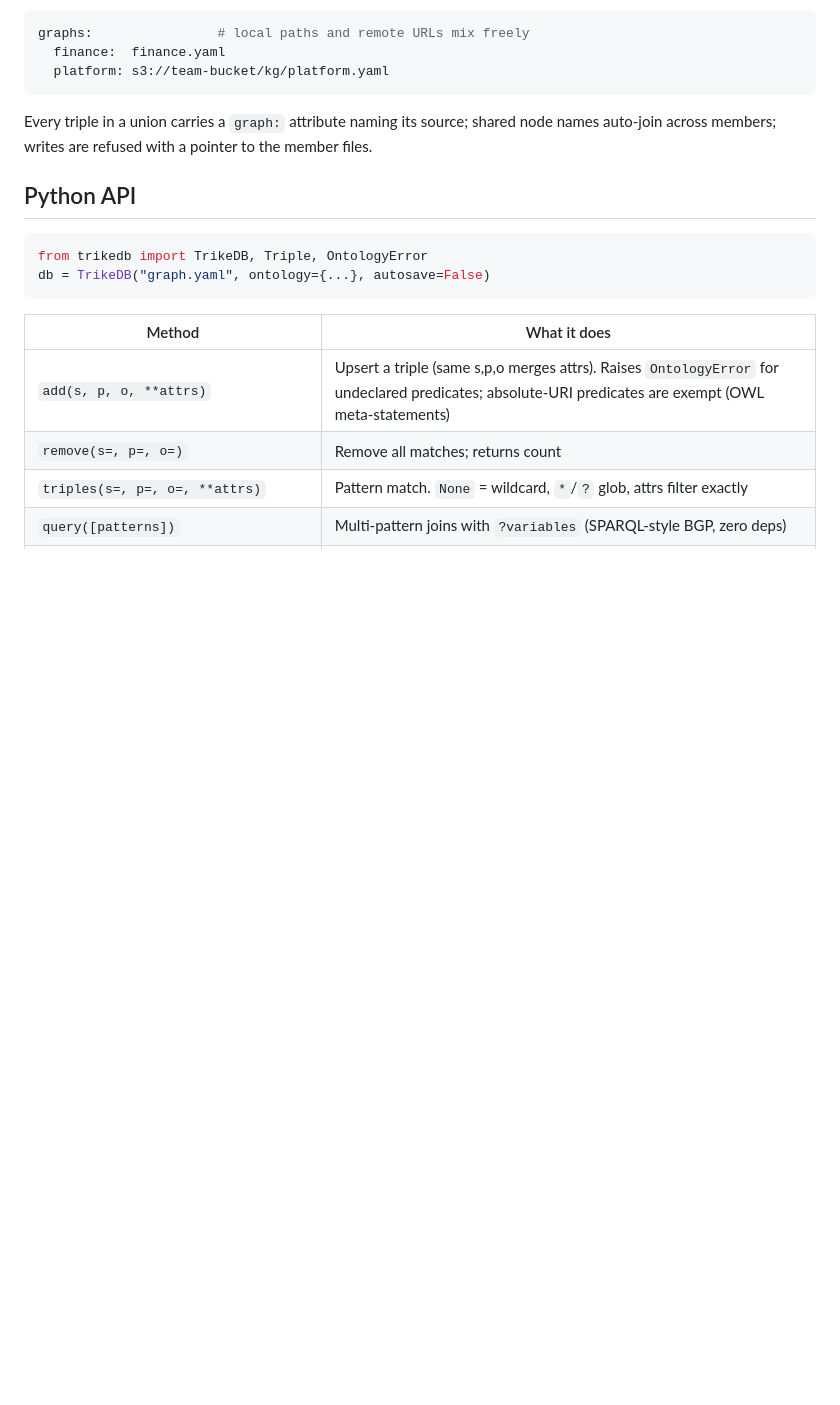
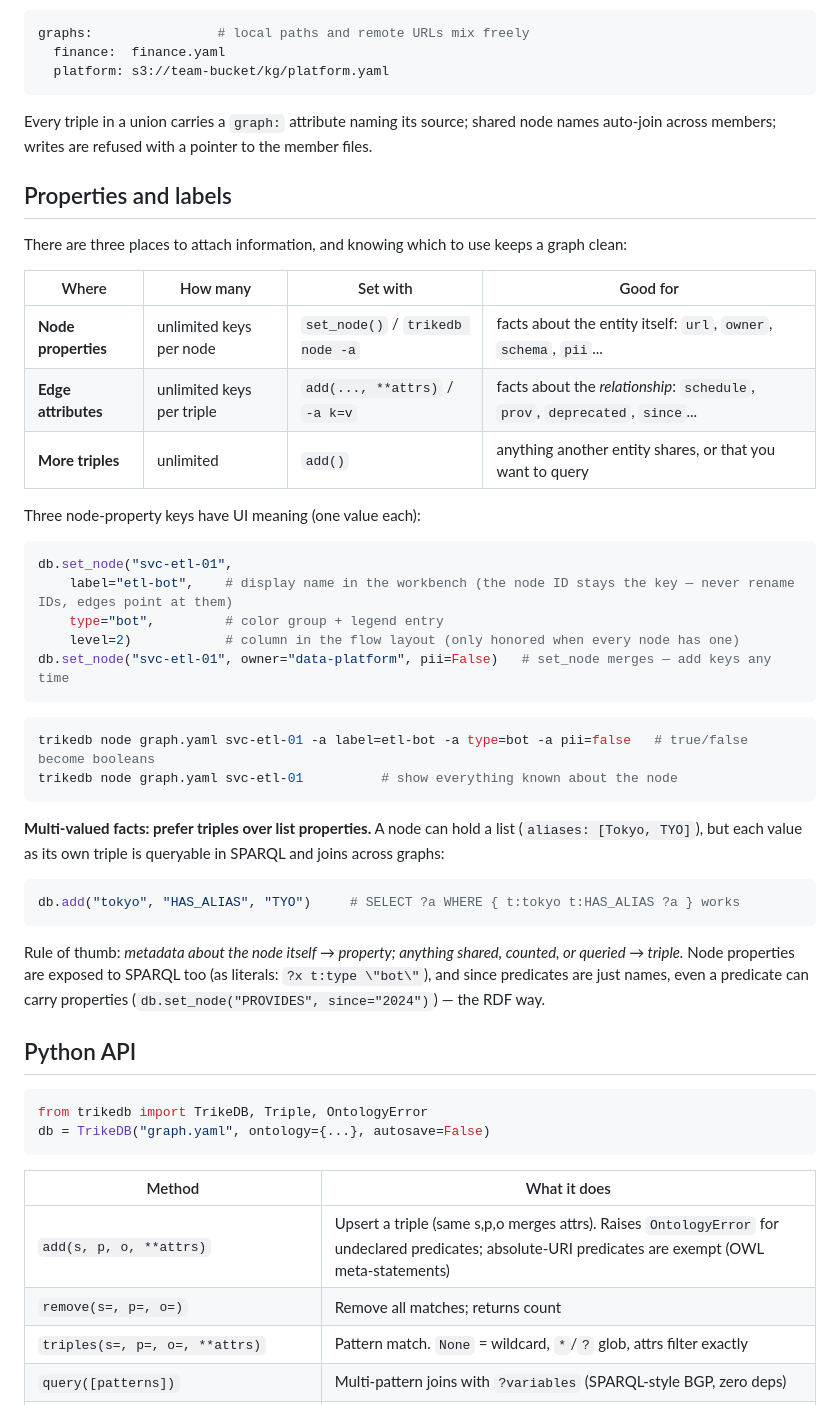
Before and after one commit to RyutoYoda/trikedb, a Markdown page: docs/REFERENCE.md, the part around the change. Drawn GitHub-style; blank space fills up the shorter version.

````diff
--- a/docs/REFERENCE.md
+++ b/docs/REFERENCE.md
@@ -87,6 +87,46 @@ graphs:                # local paths and remote URLs mix freely
 Every triple in a union carries a `graph:` attribute naming its source;
 shared node names auto-join across members; writes are refused with a
 pointer to the member files.
+
+## Properties and labels
+
+There are three places to attach information, and knowing which to use
+keeps a graph clean:
+
+| Where | How many | Set with | Good for |
+|---|---|---|---|
+| **Node properties** | unlimited keys per node | `set_node()` / `trikedb node -a` | facts about the entity itself: `url`, `owner`, `schema`, `pii`... |
+| **Edge attributes** | unlimited keys per triple | `add(..., **attrs)` / `-a k=v` | facts about the *relationship*: `schedule`, `prov`, `deprecated`, `since`... |
+| **More triples** | unlimited | `add()` | anything another entity shares, or that you want to query |
+
+Three node-property keys have UI meaning (one value each):
+
+```python
+db.set_node("svc-etl-01",
+    label="etl-bot",    # display name in the workbench (the node ID stays the key — never rename IDs, edges point at them)
+    type="bot",         # color group + legend entry
+    level=2)            # column in the flow layout (only honored when every node has one)
+db.set_node("svc-etl-01", owner="data-platform", pii=False)   # set_node merges — add keys any time
+```
+
+```bash
+trikedb node graph.yaml svc-etl-01 -a label=etl-bot -a type=bot -a pii=false   # true/false become booleans
+trikedb node graph.yaml svc-etl-01          # show everything known about the node
+```
+
+**Multi-valued facts: prefer triples over list properties.** A node can
+hold a list (`aliases: [Tokyo, TYO]`), but each value as its own triple
+is queryable in SPARQL and joins across graphs:
+
+```python
+db.add("tokyo", "HAS_ALIAS", "TYO")     # SELECT ?a WHERE { t:tokyo t:HAS_ALIAS ?a } works
+```
+
+Rule of thumb: *metadata about the node itself → property; anything
+shared, counted, or queried → triple.* Node properties are exposed to
+SPARQL too (as literals: `?x t:type \"bot\"`), and since predicates are
+just names, even a predicate can carry properties
+(`db.set_node("PROVIDES", since="2024")`) — the RDF way.
 
 ## Python API
 
````
Also changed, not shown: docs/REFERENCE_jp.md (+38 -0 lines).
